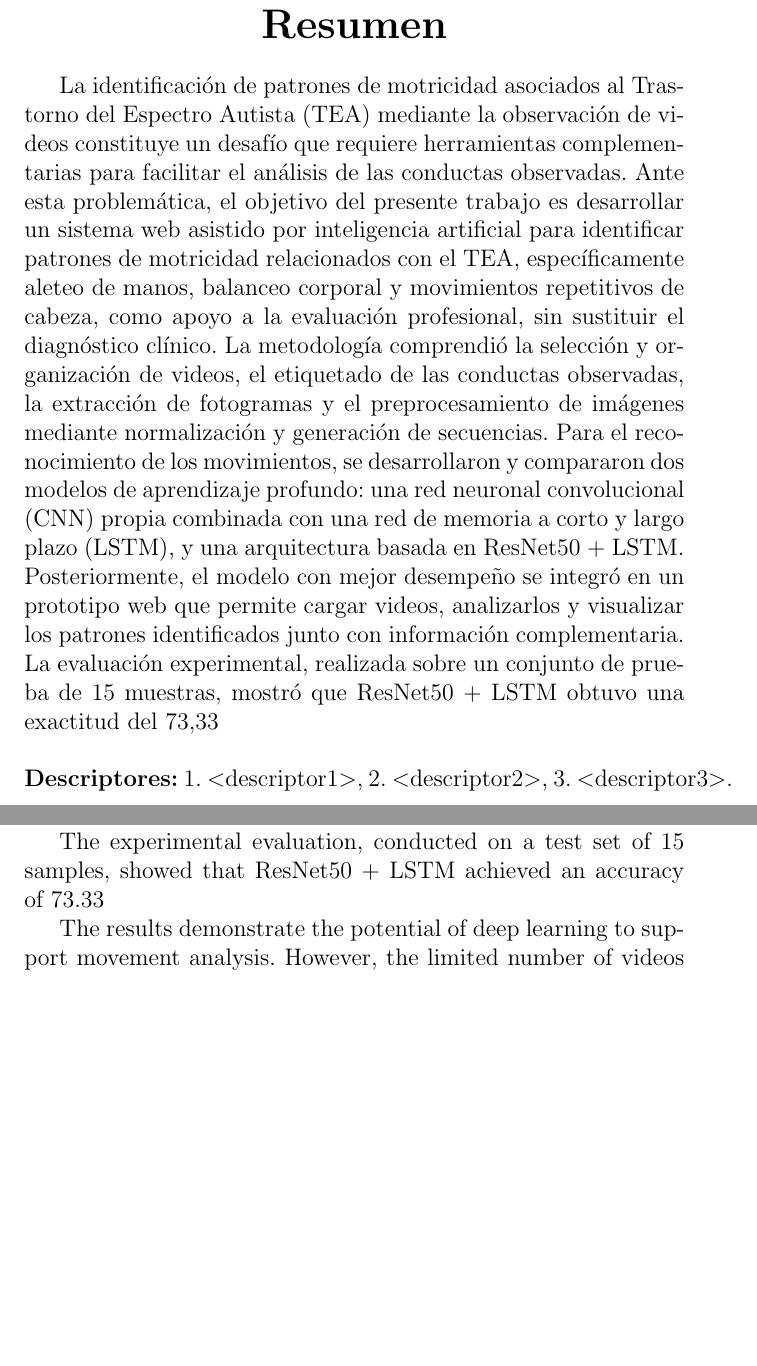
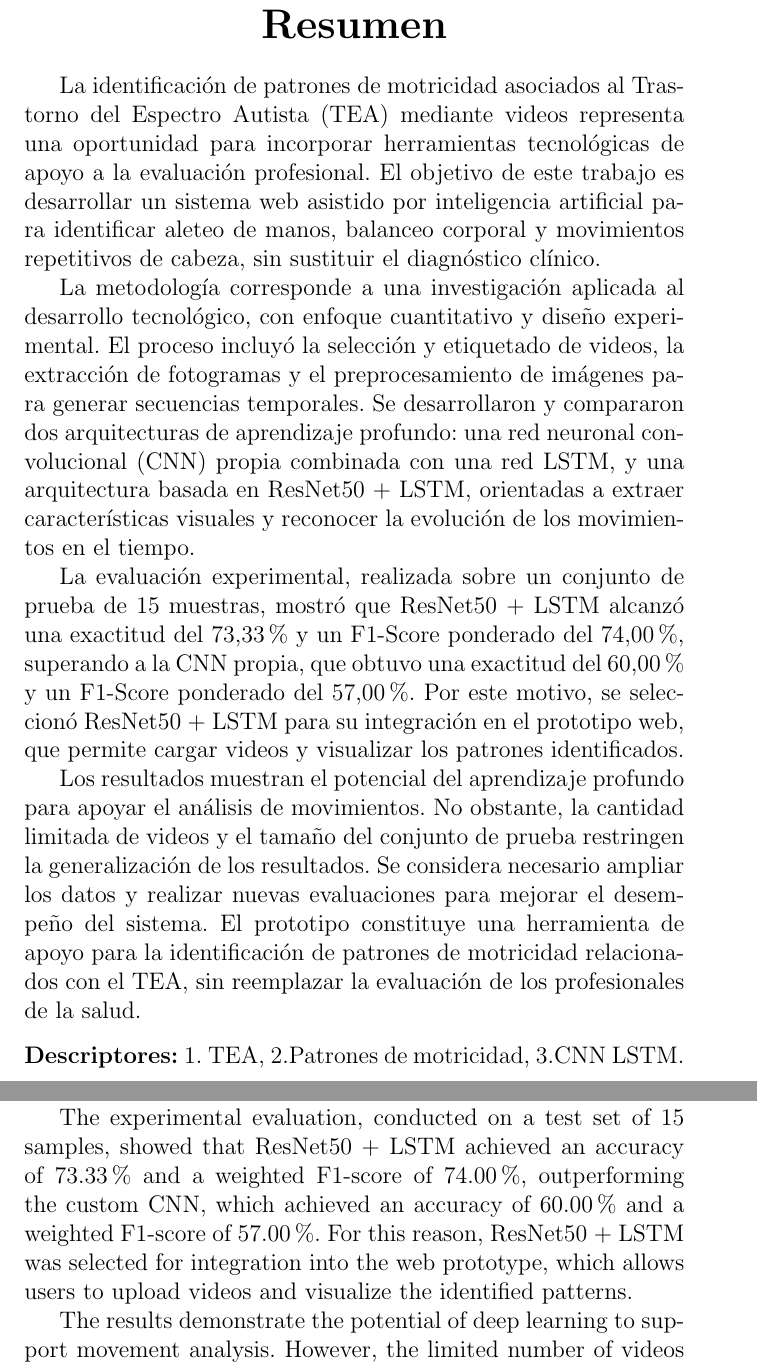
Before and after one commit to TGent01/tfg2, a LaTeX book (tfg.tex, which reads abstract/abstract.tex, resumen/resumen.tex): two parts of pages 8 and 9 of 99, joined at a grey line, cut so that both start at the same text, the shorter picture padded with empty space. Compiled offline with pdfLaTeX; the source files are stored in an older character set and shown here as Unicode.

Commit message:
Ultima version capitulos

```diff
--- a/abstract/abstract.tex
+++ b/abstract/abstract.tex
@@ -10,7 +10,7 @@ The identification of motor patterns associated with Autism Spectrum Disorder (A
 
 The methodology corresponds to applied technological development research, with a quantitative approach and an experimental design. The process included video selection and labeling, frame extraction, and image preprocessing to generate temporal sequences. Two deep learning architectures were developed and compared: a custom convolutional neural network (CNN) combined with a Long Short-Term Memory (LSTM) network, and an architecture based on ResNet50 + LSTM. Both architectures were designed to extract visual features and recognize the evolution of movements over time.
 
-The experimental evaluation, conducted on a test set of 15 samples, showed that ResNet50 + LSTM achieved an accuracy of 73.33% and a weighted F1-score of 74.00%, outperforming the custom CNN, which achieved an accuracy of 60.00% and a weighted F1-score of 57.00%. For this reason, ResNet50 + LSTM was selected for integration into the web prototype, which allows users to upload videos and visualize the identified patterns.
+The experimental evaluation, conducted on a test set of 15 samples, showed that ResNet50 + LSTM achieved an accuracy of 73.33\% and a weighted F1-score of 74.00\%, outperforming the custom CNN, which achieved an accuracy of 60.00\% and a weighted F1-score of 57.00\%. For this reason, ResNet50 + LSTM was selected for integration into the web prototype, which allows users to upload videos and visualize the identified patterns.
 
 The results demonstrate the potential of deep learning to support movement analysis. However, the limited number of videos and the small test set restrict the generalizability of the results. Expanding the dataset and conducting further evaluations are considered necessary to improve system performance. The prototype serves as a supporting tool for identifying motor patterns related to ASD, without replacing assessment by healthcare professionals.
 
--- a/resumen/resumen.tex
+++ b/resumen/resumen.tex
@@ -4,13 +4,19 @@
 \textbf{Resumen}
 \end{LARGE}
 \end{center}
+
 \begin{quotation}
 
-La identificación de patrones de motricidad asociados al Trastorno del Espectro Autista (TEA) mediante la observación de videos constituye un desafío que requiere herramientas complementarias para facilitar el análisis de las conductas observadas. Ante esta problemática, el objetivo del presente trabajo es desarrollar un sistema web asistido por inteligencia artificial para identificar patrones de motricidad relacionados con el TEA, específicamente aleteo de manos, balanceo corporal y movimientos repetitivos de cabeza, como apoyo a la evaluación profesional, sin sustituir el diagnóstico clínico.
-La metodología comprendió la selección y organización de videos, el etiquetado de las conductas observadas, la extracción de fotogramas y el preprocesamiento de imágenes mediante normalización y generación de secuencias. Para el reconocimiento de los movimientos, se desarrollaron y compararon dos modelos de aprendizaje profundo: una red neuronal convolucional (CNN) propia combinada con una red de memoria a corto y largo plazo (LSTM), y una arquitectura basada en ResNet50 + LSTM. Posteriormente, el modelo con mejor desempeño se integró en un prototipo web que permite cargar videos, analizarlos y visualizar los patrones identificados junto con información complementaria.
-La evaluación experimental, realizada sobre un conjunto de prueba de 15 muestras, mostró que ResNet50 + LSTM obtuvo una exactitud del 73,33 % y un F1-Score ponderado del 74,00 %, mientras que la CNN propia alcanzó una exactitud del 60,00 % y un F1-Score ponderado del 57,00 %. Estos resultados permitieron seleccionar ResNet50 + LSTM para su integración en la plataforma. Sin embargo, el tamaño reducido del conjunto de prueba limita el alcance de las conclusiones y evidencia la necesidad de ampliar los datos y realizar evaluaciones adicionales. El sistema constituye una herramienta tecnológica de apoyo para el análisis de patrones de motricidad y una base para futuras investigaciones, sin emitir diagnósticos clínicos ni reemplazar el criterio de los profesionales de la salud.
-\vspace*{0.5cm}
+La identificación de patrones de motricidad asociados al Trastorno del Espectro Autista (TEA) mediante videos representa una oportunidad para incorporar herramientas tecnológicas de apoyo a la evaluación profesional. El objetivo de este trabajo es desarrollar un sistema web asistido por inteligencia artificial para identificar aleteo de manos, balanceo corporal y movimientos repetitivos de cabeza, sin sustituir el diagnóstico clínico.
 
-\noindent {\bf Descriptores:} 1. $<$descriptor1$>$, 2. $<$descriptor2$>$, 3. $<$descriptor3$>$.
+La metodología corresponde a una investigación aplicada al desarrollo tecnológico, con enfoque cuantitativo y diseño experimental. El proceso incluyó la selección y etiquetado de videos, la extracción de fotogramas y el preprocesamiento de imágenes para generar secuencias temporales. Se desarrollaron y compararon dos arquitecturas de aprendizaje profundo: una red neuronal convolucional (CNN) propia combinada con una red LSTM, y una arquitectura basada en ResNet50 + LSTM, orientadas a extraer características visuales y reconocer la evolución de los movimientos en el tiempo.
+
+La evaluación experimental, realizada sobre un conjunto de prueba de 15 muestras, mostró que ResNet50 + LSTM alcanzó una exactitud del 73,33 \% y un F1-Score ponderado del 74,00 \%, superando a la CNN propia, que obtuvo una exactitud del 60,00 \% y un F1-Score ponderado del 57,00 \%. Por este motivo, se seleccionó ResNet50 + LSTM para su integración en el prototipo web, que permite cargar videos y visualizar los patrones identificados.
+
+Los resultados muestran el potencial del aprendizaje profundo para apoyar el análisis de movimientos. No obstante, la cantidad limitada de videos y el tamaño del conjunto de prueba restringen la generalización de los resultados. Se considera necesario ampliar los datos y realizar nuevas evaluaciones para mejorar el desempeño del sistema. El prototipo constituye una herramienta de apoyo para la identificación de patrones de motricidad relacionados con el TEA, sin reemplazar la evaluación de los profesionales de la salud.
+
+\vspace*{0.3cm}
+
+\noindent \textbf{Descriptores:}  1. TEA, 2.Patrones de motricidad, 3.CNN LSTM.
 
 \end{quotation}
```
Also changed, not shown: 1 other file.
